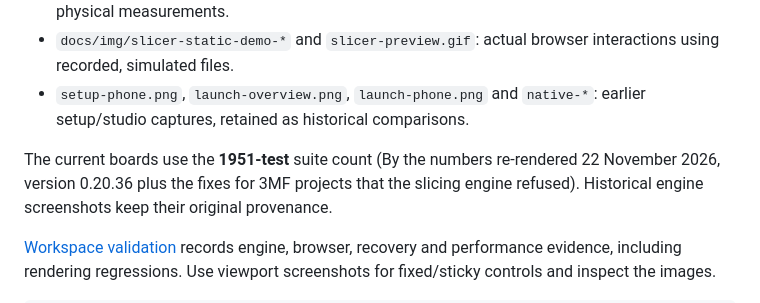
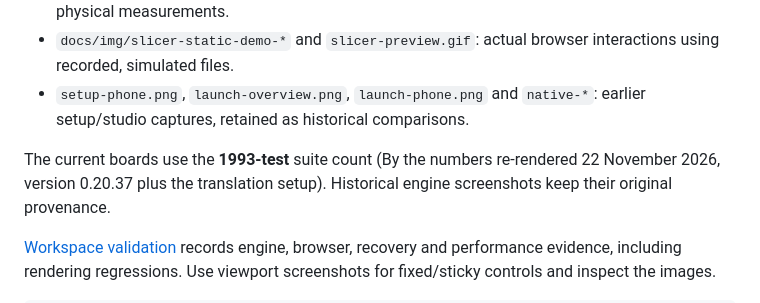
Before and after one commit to Jbyjre/Deja_VU1, a Markdown page: tools/readme-images/README.md, the part around the change. GitHub-like rendering.

```diff
--- a/tools/readme-images/README.md
+++ b/tools/readme-images/README.md
@@ -120,7 +120,7 @@ named in text.
 - `setup-phone.png`, `launch-overview.png`, `launch-phone.png` and `native-*`:
   earlier setup/studio captures, retained as historical comparisons.
 
-The current boards use the **1951-test** suite count (By the numbers re-rendered 22 November 2026, version 0.20.36 plus the fixes for 3MF projects that the slicing engine refused).
+The current boards use the **1993-test** suite count (By the numbers re-rendered 22 November 2026, version 0.20.37 plus the translation setup).
 Historical engine screenshots keep their original provenance.
 
 [Workspace validation](../../docs/slicer-workspace-validation.md) records engine,
```
Also changed, not shown: docs/slicer-workspace-validation.md (+1 -1 lines), docs/testing.md (+1 -1 lines), docs/img/explainer-by-the-numbers.jpg, 1 other file.
